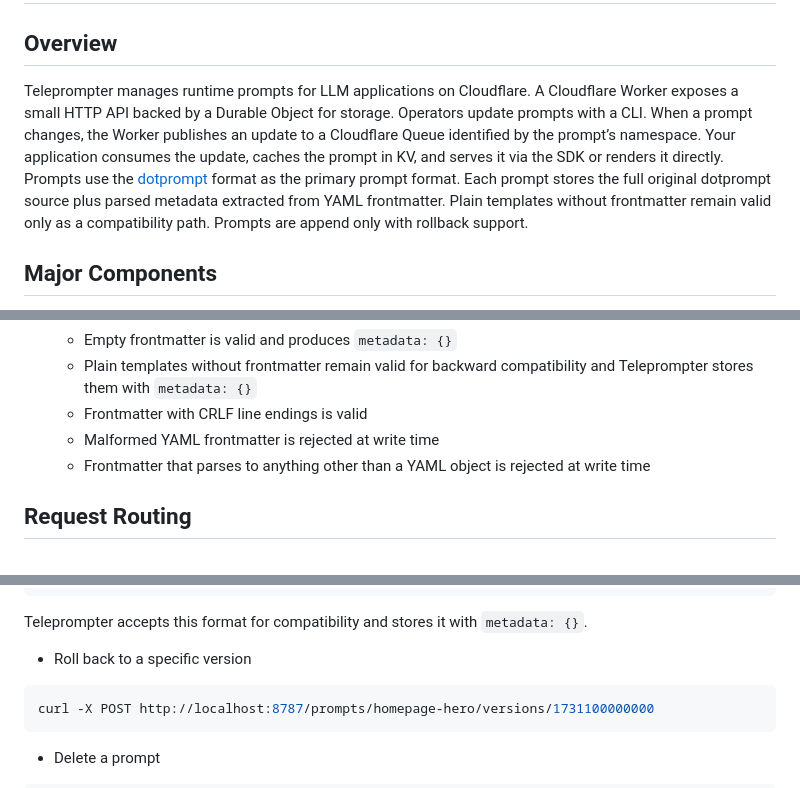
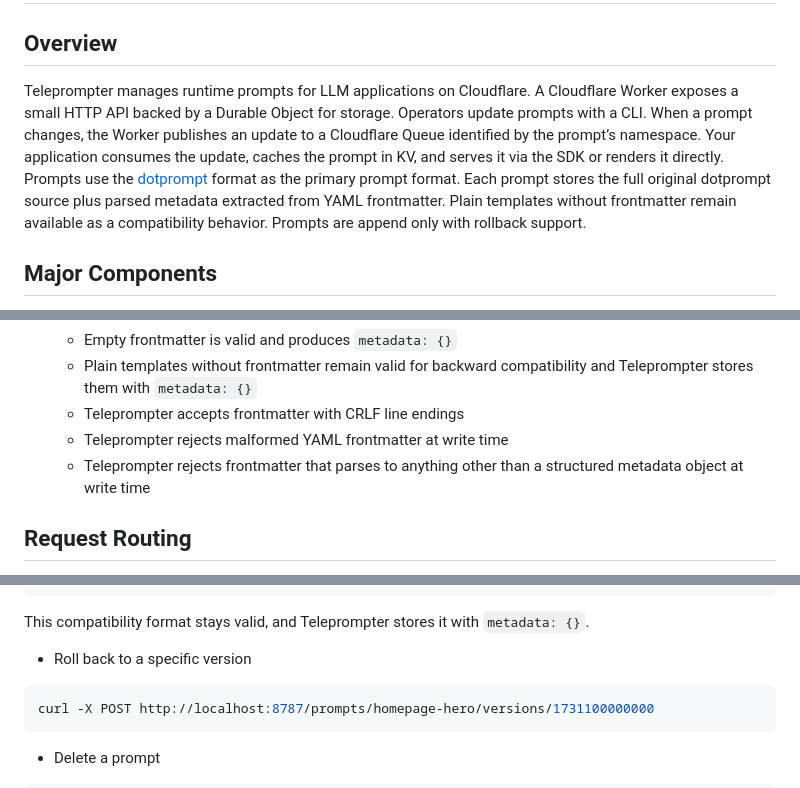
Before and after one commit to britt/teleprompter, a Markdown page: docs/guides/theory-of-operation.md, 3 parts joined by grey strips. Drawn GitHub-style.

Commit message:
docs/guides: update theory-of-operation.md

````diff
--- a/docs/guides/theory-of-operation.md
+++ b/docs/guides/theory-of-operation.md
@@ -1,7 +1,7 @@
 # Teleprompter Theory of Operation
 
 ## Overview
- Teleprompter manages runtime prompts for LLM applications on Cloudflare. A Cloudflare Worker exposes a small HTTP API backed by a Durable Object for storage. Operators update prompts with a CLI. When a prompt changes, the Worker publishes an update to a Cloudflare Queue identified by the prompt’s namespace. Your application consumes the update, caches the prompt in KV, and serves it via the SDK or renders it directly. Prompts use the [dotprompt](https://github.com/google/dotprompt) format as the primary prompt format. Each prompt stores the full original dotprompt source plus parsed metadata extracted from YAML frontmatter. Plain templates without frontmatter remain valid only as a compatibility path. Prompts are append only with rollback support.
+ Teleprompter manages runtime prompts for LLM applications on Cloudflare. A Cloudflare Worker exposes a small HTTP API backed by a Durable Object for storage. Operators update prompts with a CLI. When a prompt changes, the Worker publishes an update to a Cloudflare Queue identified by the prompt’s namespace. Your application consumes the update, caches the prompt in KV, and serves it via the SDK or renders it directly. Prompts use the [dotprompt](https://github.com/google/dotprompt) format as the primary prompt format. Each prompt stores the full original dotprompt source plus parsed metadata extracted from YAML frontmatter. Plain templates without frontmatter remain available as a compatibility behavior. Prompts are append only with rollback support.
 
 ## Major Components
 - Teleprompter Worker
@@ -79,9 +79,9 @@ flowchart LR
   - Prompt text uses dotprompt when frontmatter begins at the start of the prompt source
   - Empty frontmatter is valid and produces `metadata: {}`
   - Plain templates without frontmatter remain valid for backward compatibility and Teleprompter stores them with `metadata: {}`
-  - Frontmatter with CRLF line endings is valid
-  - Malformed YAML frontmatter is rejected at write time
-  - Frontmatter that parses to anything other than a YAML object is rejected at write time
+  - Teleprompter accepts frontmatter with CRLF line endings
+  - Teleprompter rejects malformed YAML frontmatter at write time
+  - Teleprompter rejects frontmatter that parses to anything other than a structured metadata object at write time
 
 ## Request Routing
 - GET /prompts
@@ -164,7 +164,7 @@ curl -X POST http://localhost:8787/prompts \
   }'
 ```
 
-Teleprompter accepts this format for compatibility and stores it with `metadata: {}`.
+This compatibility format stays valid, and Teleprompter stores it with `metadata: {}`.
 - Roll back to a specific version
 ```sh
 curl -X POST http://localhost:8787/prompts/homepage-hero/versions/1731100000000
````
